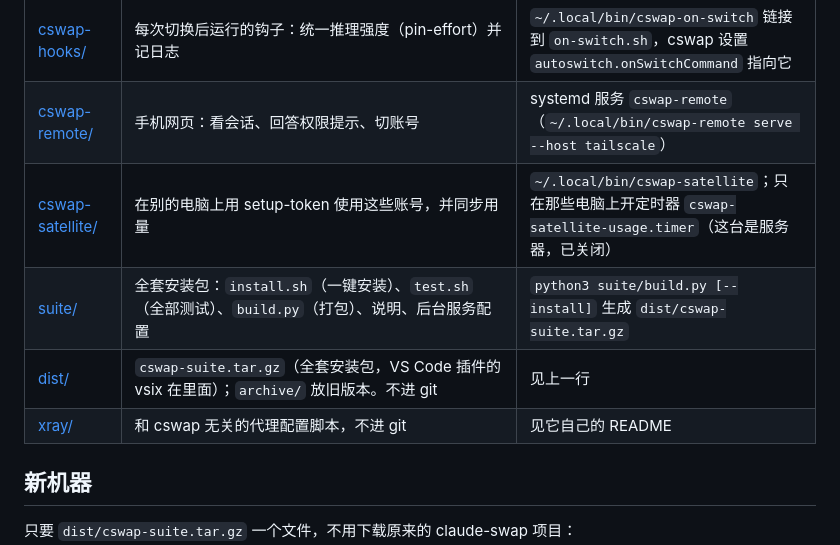
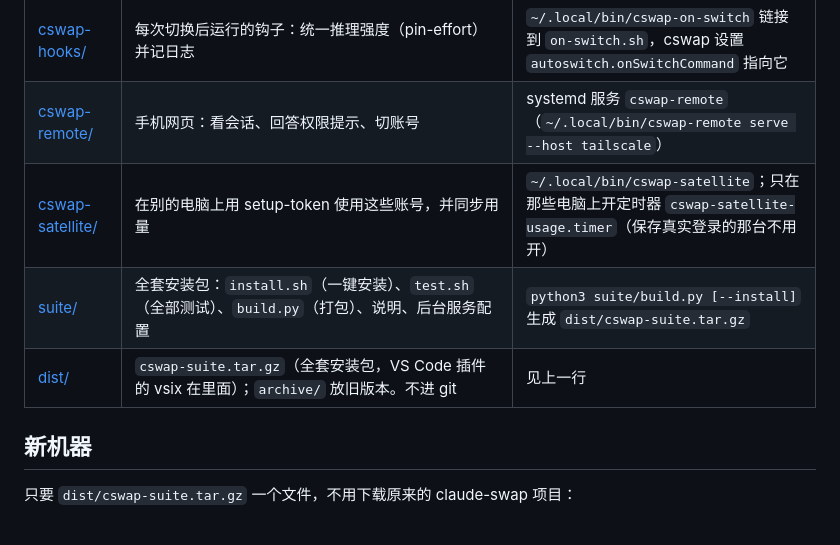
Before and after one commit to cyuneo/cswap-suite, a Markdown page: README.md, the part around one of its changes. GitHub-like rendering.

```diff
--- a/README.md
+++ b/README.md
@@ -24,10 +61,9 @@ VS Code 插件装好后要重载窗口；Claude Code 的 api-worker 插件要重
 | [api-worker/](api-worker/) | Claude Code 插件：把任务交给用 Console API key 计费的后台 Agent SDK worker，或开云端会话 | `install.sh` 装 Python 环境和 `api-worker` 命令，并把插件注册到安装好的副本 |
 | [cswap-hooks/](cswap-hooks/) | 每次切换后运行的钩子：统一推理强度（pin-effort）并记日志 | `~/.local/bin/cswap-on-switch` 链接到 `on-switch.sh`，cswap 设置 `autoswitch.onSwitchCommand` 指向它 |
 | [cswap-remote/](cswap-remote/) | 手机网页：看会话、回答权限提示、切账号 | systemd 服务 `cswap-remote`（`~/.local/bin/cswap-remote serve --host tailscale`） |
-| [cswap-satellite/](cswap-satellite/) | 在别的电脑上用 setup-token 使用这些账号，并同步用量 | `~/.local/bin/cswap-satellite`；只在那些电脑上开定时器 `cswap-satellite-usage.timer`（这台是服务器，已关闭） |
+| [cswap-satellite/](cswap-satellite/) | 在别的电脑上用 setup-token 使用这些账号，并同步用量 | `~/.local/bin/cswap-satellite`；只在那些电脑上开定时器 `cswap-satellite-usage.timer`（保存真实登录的那台不用开） |
 | [suite/](suite/) | 全套安装包：`install.sh`（一键安装）、`test.sh`（全部测试）、`build.py`（打包）、说明、后台服务配置 | `python3 suite/build.py [--install]` 生成 `dist/cswap-suite.tar.gz` |
 | [dist/](dist/) | `cswap-suite.tar.gz`（全套安装包，VS Code 插件的 vsix 在里面）；`archive/` 放旧版本。不进 git | 见上一行 |
-| [xray/](xray/) | 和 cswap 无关的代理配置脚本，不进 git | 见它自己的 README |
 
 ## 新机器
 
```
Also changed, not shown: other parts of README.md (+43 -6 lines), docs/PUBLISHING.md (+1 -1 lines).
